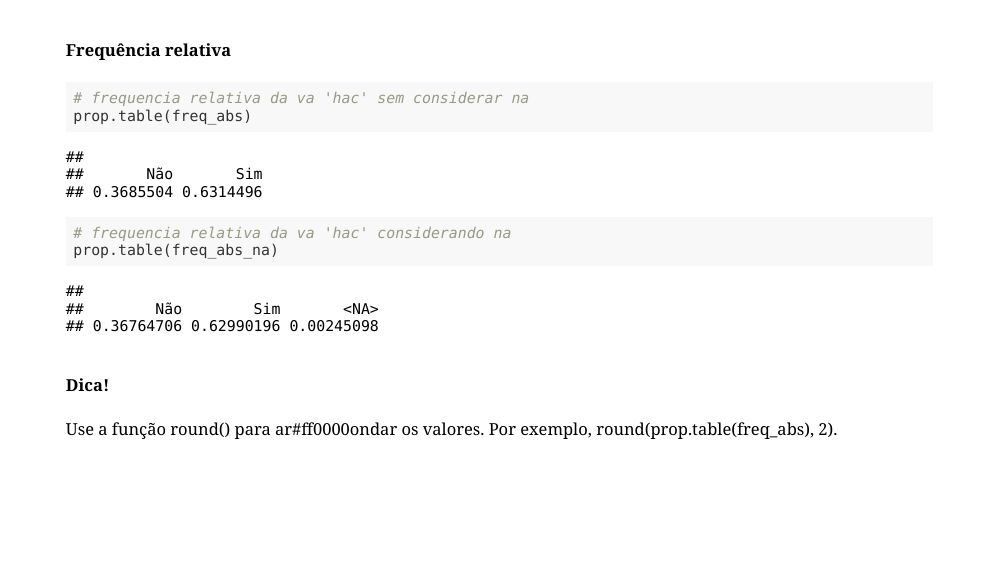
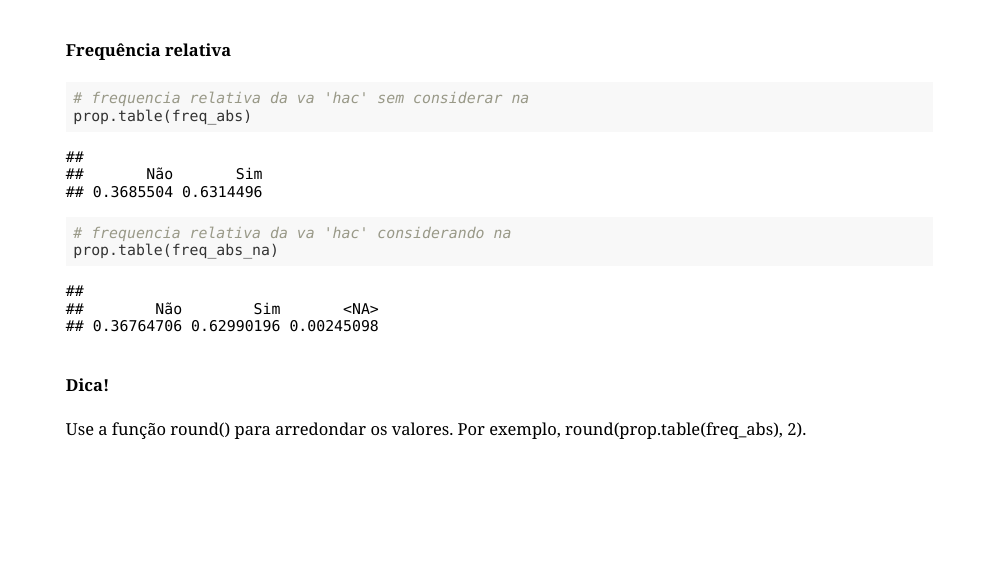
Before and after one commit to ornscar/analisedesc, an R Markdown document (docs/index.Rmd): page 12 of 99. Rendered offline with R 4.5, knitr and Pandoc, with nearby package versions; the slides are laid out offline by our stand-in for remark.js, each with all of its steps uncovered, in fonts that may differ from those the slides ask for, and without slide numbers, shadows or browser add-ons; some code elsewhere in the file could not run offline; a font, style sheet, LaTeX package, included part or bibliography that could not be used is replaced or left out.

Commit message:
atualiza apresentacao

```diff
--- a/docs/index.Rmd
+++ b/docs/index.Rmd
@@ -224,7 +224,7 @@ prop.table(freq_abs_na)
 
 <br>
 <div class="callout-tip">
-<b>Dica!</b><br><br>Use a função round() para ar#ff0000ondar os valores. Por exemplo, round(prop.table(freq_abs), 2).
+<b>Dica!</b><br><br>Use a função round() para arredondar os valores. Por exemplo, round(prop.table(freq_abs), 2).
 </div>
 
 ---
```
Also changed, not shown: 2 other files.
